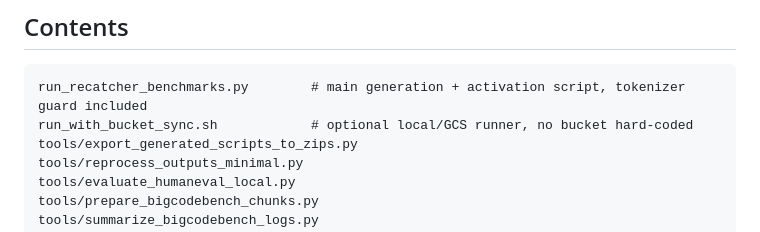
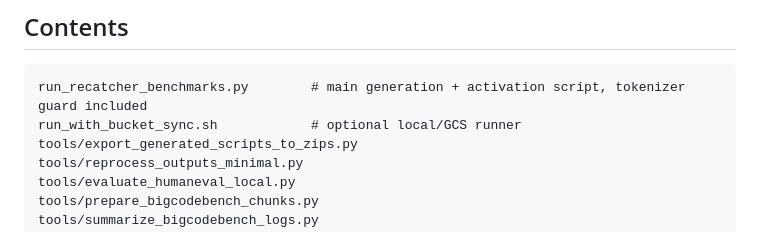
Before and after one commit to Lucas-Armand/crosscoder-recatcher-steering, a Markdown page: README.md, the part around the change. GitHub-like rendering.

````diff
--- a/README.md
+++ b/README.md
@@ -8,7 +8,7 @@ It includes the latest tokenizer fix for DeepSeek-family models discovered durin
 
 ```text
 run_recatcher_benchmarks.py        # main generation + activation script, tokenizer guard included
-run_with_bucket_sync.sh            # optional local/GCS runner, no bucket hard-coded
+run_with_bucket_sync.sh            # optional local/GCS runner
 tools/export_generated_scripts_to_zips.py
 tools/reprocess_outputs_minimal.py
 tools/evaluate_humaneval_local.py
````
